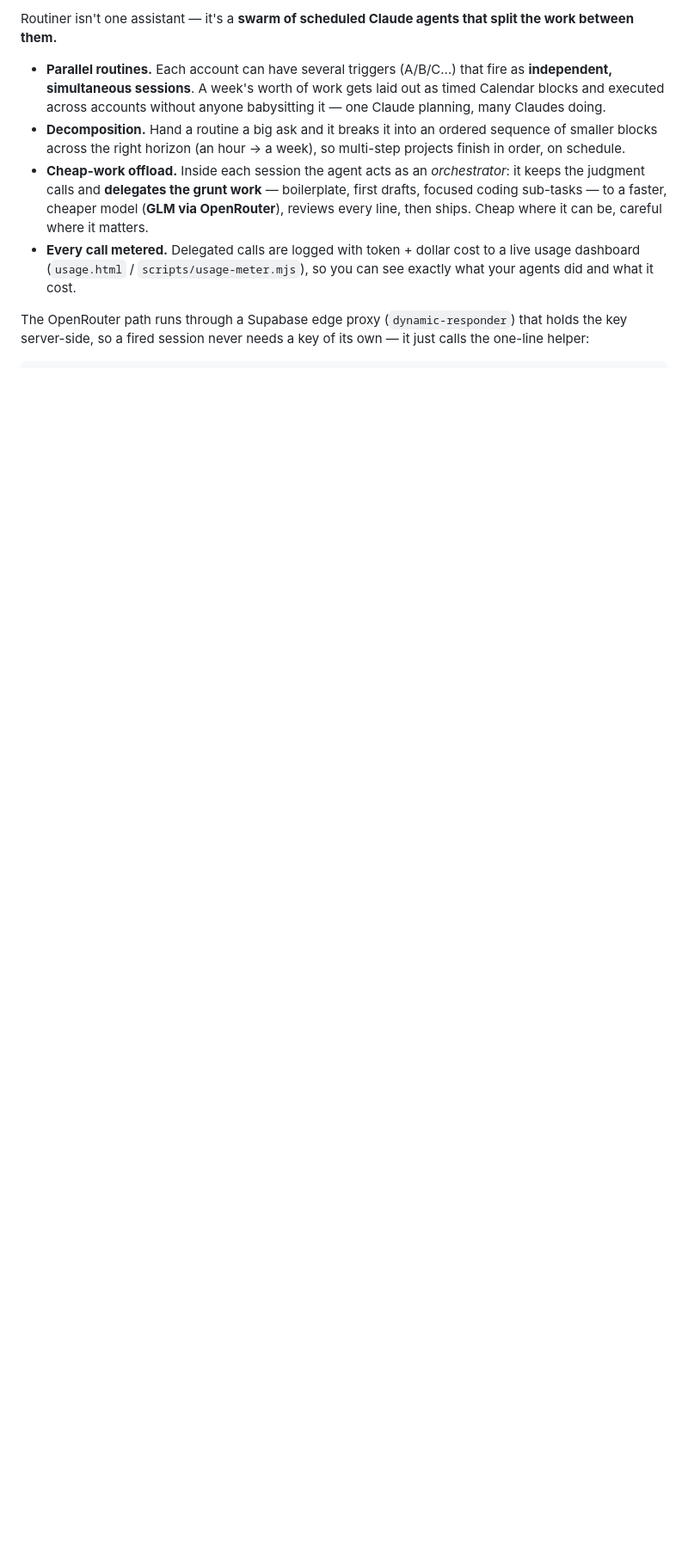
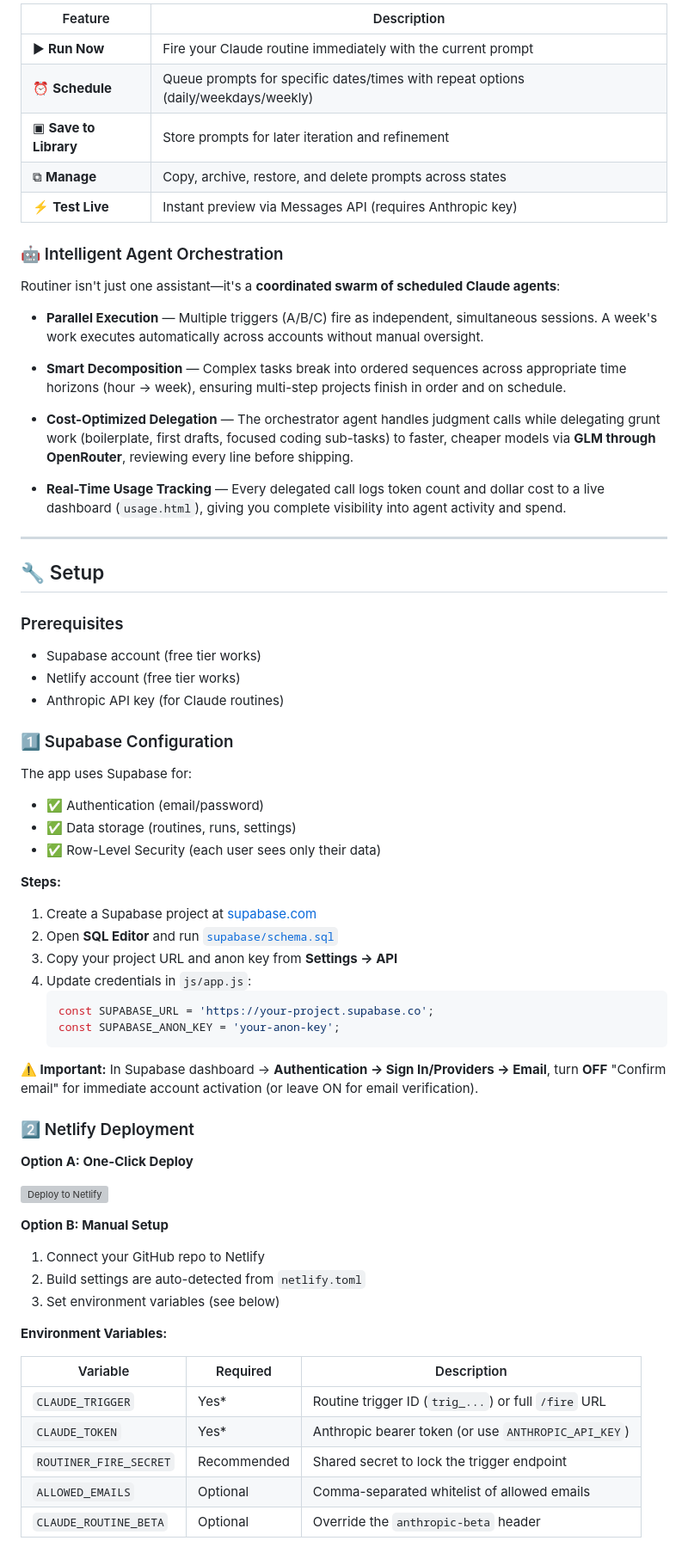
Before and after one commit to ZPARXMarketing/ROUTINER, a Markdown page: README.md, the part around one of its changes. Shown at 86% size. Rendered like a GitHub page; blank space fills up the shorter version; grey boxes are pictures that could not be loaded.

Commit message:
Improve README with better structure and clarity — README.md

````diff
--- a/README.md
+++ b/README.md
@@ -29,23 +85,73 @@ Netlify function, passing the prompt straight into the routine's session.
 
-Routiner isn't one assistant — it's a **swarm of scheduled Claude agents that
-split the work between them.**
+| Feature | Description |
+|---------|-------------|
+| ▶ **Run Now** | Fire your Claude routine immediately with the current prompt |
+| ⏰ **Schedule** | Queue prompts for specific dates/times with repeat options (daily/weekdays/weekly) |
+| ▣ **Save to Library** | Store prompts for later iteration and refinement |
+| ⧉ **Manage** | Copy, archive, restore, and delete prompts across states |
+| ⚡ **Test Live** | Instant preview via Messages API (requires Anthropic key) |
 
-- **Parallel routines.** Each account can have several triggers (A/B/C…) that
-  fire as **independent, simultaneous sessions**. A week's worth of work gets
-  laid out as timed Calendar blocks and executed across accounts without anyone
-  babysitting it — one Claude planning, many Claudes doing.
-- **Decomposition.** Hand a routine a big ask and it breaks it into an ordered
-  sequence of smaller blocks across the right horizon (an hour → a week), so
-  multi-step projects finish in order, on schedule.
-- **Cheap-work offload.** Inside each session the agent acts as an
-  *orchestrator*: it keeps the judgment calls and **delegates the grunt work** —
-  boilerplate, first drafts, focused coding sub-tasks — to a faster, cheaper
-  model (**GLM via OpenRouter**), reviews every line, then ships. Cheap where it
-  can be, careful where it matters.
-- **Every call metered.** Delegated calls are logged with token + dollar cost to
-  a live usage dashboard (`usage.html` / `scripts/usage-meter.mjs`), so you can
-  see exactly what your agents did and what it cost.
+### 🤖 Intelligent Agent Orchestration
 
-The OpenRouter path runs through a Supabase edge proxy (`dynamic-responder`) that
-holds the key server-side, so a fired session never needs a key of its own — it
-just calls the one-line helper:
+Routiner isn't just one assistant—it's a **coordinated swarm of scheduled Claude agents**:
+
+- **Parallel Execution** — Multiple triggers (A/B/C) fire as independent, simultaneous sessions. A week's work executes automatically across accounts without manual oversight.
+
+- **Smart Decomposition** — Complex tasks break into ordered sequences across appropriate time horizons (hour → week), ensuring multi-step projects finish in order and on schedule.
+
+- **Cost-Optimized Delegation** — The orchestrator agent handles judgment calls while delegating grunt work (boilerplate, first drafts, focused coding sub-tasks) to faster, cheaper models via **GLM through OpenRouter**, reviewing every line before shipping.
+
+- **Real-Time Usage Tracking** — Every delegated call logs token count and dollar cost to a live dashboard (`usage.html`), giving you complete visibility into agent activity and spend.
+
+---
+
+## 🔧 Setup
+
+### Prerequisites
+
+- Supabase account (free tier works)
+- Netlify account (free tier works)
+- Anthropic API key (for Claude routines)
+
+### 1️⃣ Supabase Configuration
+
+The app uses Supabase for:
+- ✅ Authentication (email/password)
+- ✅ Data storage (routines, runs, settings)
+- ✅ Row-Level Security (each user sees only their data)
+
+**Steps:**
+
+1. Create a Supabase project at [supabase.com](https://supabase.com)
+2. Open **SQL Editor** and run [`supabase/schema.sql`](supabase/schema.sql)
+3. Copy your project URL and anon key from **Settings → API**
+4. Update credentials in `js/app.js`:
+   ```javascript
+   const SUPABASE_URL = 'https://your-project.supabase.co';
+   const SUPABASE_ANON_KEY = 'your-anon-key';
+   ```
+
+**⚠️ Important:** In Supabase dashboard → **Authentication → Sign In/Providers → Email**, turn **OFF** "Confirm email" for immediate account activation (or leave ON for email verification).
+
+### 2️⃣ Netlify Deployment
+
+**Option A: One-Click Deploy**
+
+[![Deploy to Netlify](https://www.netlify.com/img/deploy/button.svg)](https://app.netlify.com/start)
+
+**Option B: Manual Setup**
+
+1. Connect your GitHub repo to Netlify
+2. Build settings are auto-detected from `netlify.toml`
+3. Set environment variables (see below)
+
+**Environment Variables:**
+
+| Variable | Required | Description |
+|----------|----------|-------------|
+| `CLAUDE_TRIGGER` | Yes* | Routine trigger ID (`trig_...`) or full `/fire` URL |
+| `CLAUDE_TOKEN` | Yes* | Anthropic bearer token (or use `ANTHROPIC_API_KEY`) |
+| `ROUTINER_FIRE_SECRET` | Recommended | Shared secret to lock the trigger endpoint |
+| `ALLOWED_EMAILS` | Optional | Comma-separated whitelist of allowed emails |
+| `CLAUDE_ROUTINE_BETA` | Optional | Override the `anthropic-beta` header |
+
````
Also changed, not shown: other parts of README.md (+196 -77 lines).
